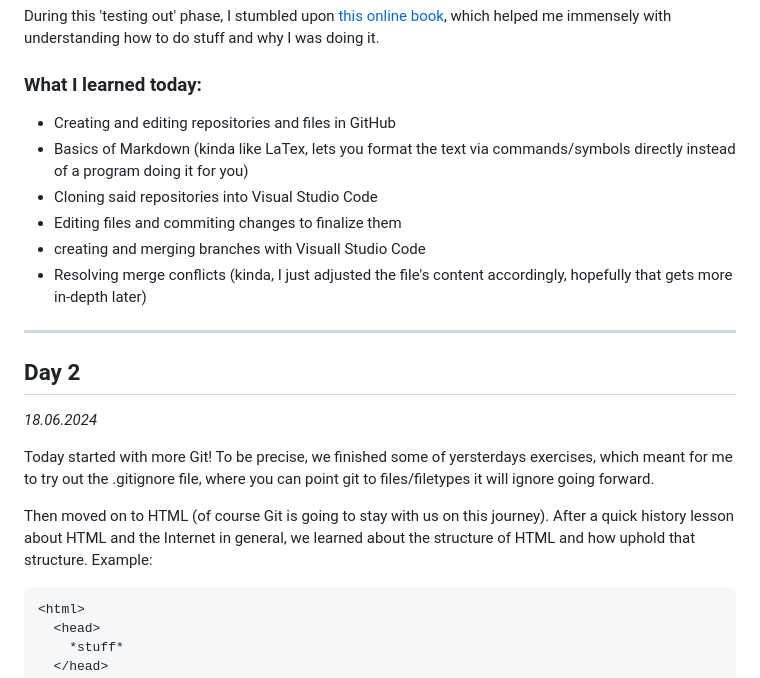
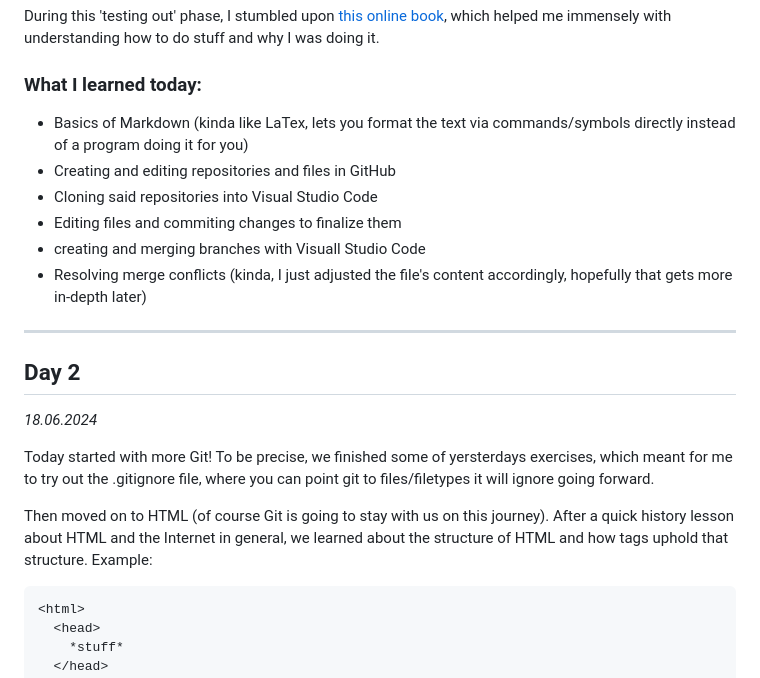
Before and after one commit to DeniseAlicia/Code1, a Markdown page: Documentation.md, the part around the change. Rendered like a GitHub page.

````diff
--- a/Documentation.md
+++ b/Documentation.md
@@ -32,8 +32,8 @@ During this 'testing out' phase, I stumbled upon [this online book](https://git-
 
 ### What I learned today:
 
+- Basics of Markdown (kinda like LaTex, lets you format the text via commands/symbols directly instead of a program doing it for you)
 - Creating and editing repositories and files in GitHub
-- Basics of Markdown (kinda like LaTex, lets you format the text via commands/symbols directly instead of a program doing it for you)
 - Cloning said repositories into Visual Studio Code
 - Editing files and commiting changes to finalize them
 - creating and merging branches with Visuall Studio Code
@@ -45,7 +45,7 @@ During this 'testing out' phase, I stumbled upon [this online book](https://git-
 
 Today started with more Git! To be precise, we finished some of yersterdays exercises, which meant for me to try out the .gitignore file, where you can point git to files/filetypes it will ignore going forward.
 
-Then moved on to HTML (of course Git is going to stay with us on this journey). After a quick history lesson about HTML and the Internet in general, we learned about the structure of HTML and how <tags> uphold that structure. Example:
+Then moved on to HTML (of course Git is going to stay with us on this journey). After a quick history lesson about HTML and the Internet in general, we learned about the structure of HTML and how tags uphold that structure. Example:
 
 ```html
 <html>
````
